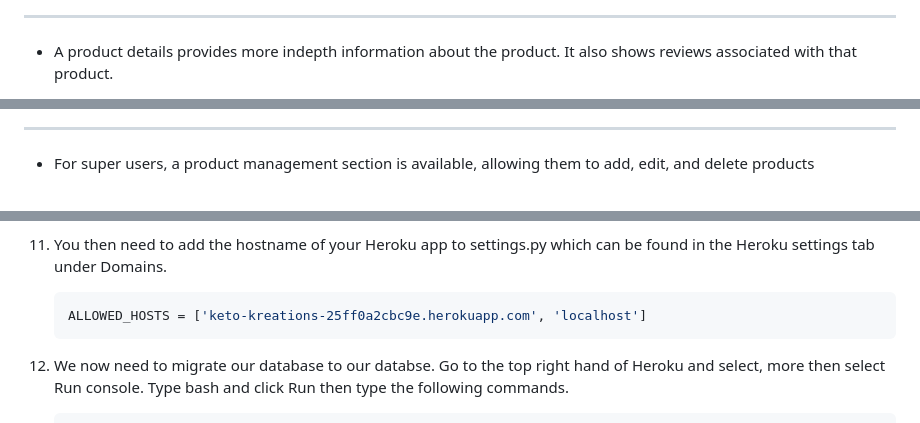
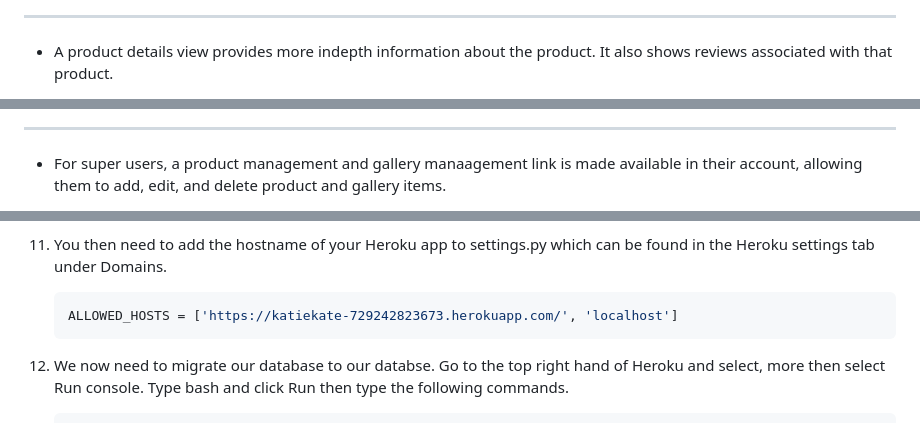
Before and after one commit to amegeddon/KatieKate, a Markdown page: readme.md, 3 parts joined by grey strips. Drawn GitHub-style.

Commit message:
Added readme content

````diff
--- a/readme.md
+++ b/readme.md
@@ -284,5 +284,5 @@ A search function allows customers to quickly find specific products, and clearl
 
 <hr>
 
-- A product details provides more indepth information about the product. It also shows reviews associated with that product.
+- A product details view provides more indepth information about the product. It also shows reviews associated with that product.
 
@@ -318,4 +316,4 @@ A search function allows customers to quickly find specific products, and clearl
 <hr>
 
-- For super users, a product management section is available, allowing them to add, edit, and delete products
+- For super users, a product management  and gallery manaagement link is made available in their account, allowing them to add, edit, and delete product and gallery items.
 
@@ -528,7 +506,7 @@ The project was deployed to [Heroku](https://www.heroku.com/) using a free relat
 11. You then need to add the hostname of your Heroku app to settings.py which can be found in the Heroku settings tab under Domains.
 
     ```bash
-    ALLOWED_HOSTS = ['keto-kreations-25ff0a2cbc9e.herokuapp.com', 'localhost']
+    ALLOWED_HOSTS = ['https://katiekate-729242823673.herokuapp.com/', 'localhost']
     ```
 
 12. We now need to migrate our database to our databse. Go to the top right hand of Heroku and select, more then select Run console. Type bash and click Run then type the following commands.
````
Also changed, not shown: other parts of readme.md (+22 -44 lines).
